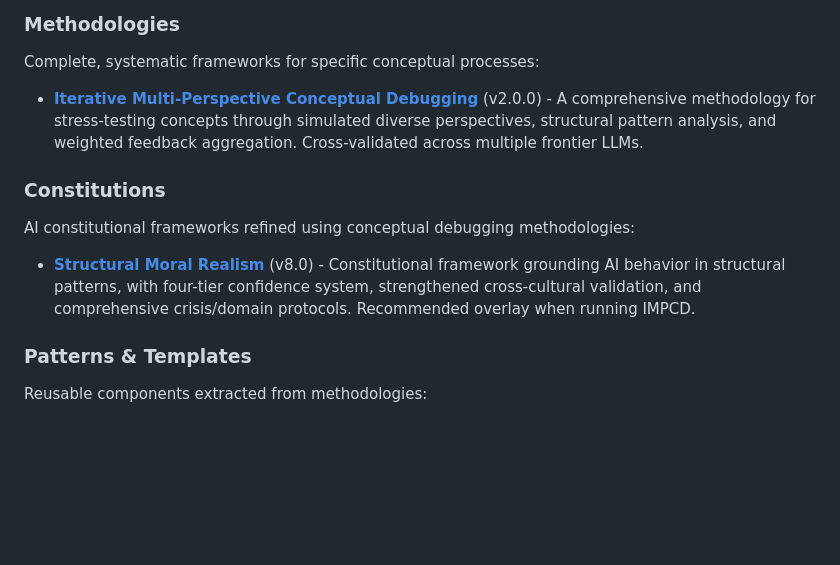
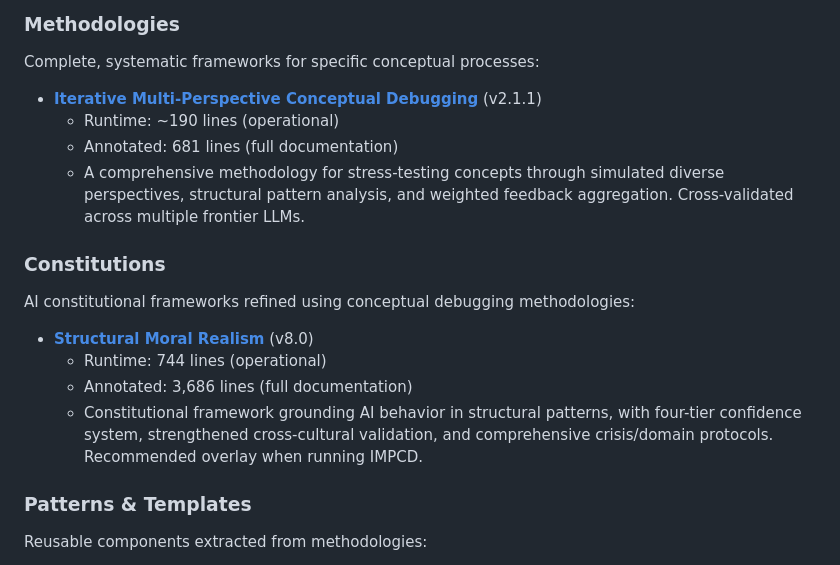
Before and after one commit to schancel/conceptual-refinement, a Markdown page: README.md, the part around the change. Rendered like a GitHub page; blank space fills up the shorter version.

```diff
--- a/README.md
+++ b/README.md
@@ -12,13 +12,19 @@ This repository contains conceptual tools that enable iterative clarification, m
 
 Complete, systematic frameworks for specific conceptual processes:
 
-- **[Iterative Multi-Perspective Conceptual Debugging](methodologies/iterative-multi-perspective-debugging.md)** (v2.0.0) - A comprehensive methodology for stress-testing concepts through simulated diverse perspectives, structural pattern analysis, and weighted feedback aggregation. Cross-validated across multiple frontier LLMs.
+- **[Iterative Multi-Perspective Conceptual Debugging](methodologies/)** (v2.1.1)
+  - Runtime: ~190 lines (operational)
+  - Annotated: 681 lines (full documentation)
+  - A comprehensive methodology for stress-testing concepts through simulated diverse perspectives, structural pattern analysis, and weighted feedback aggregation. Cross-validated across multiple frontier LLMs.
 
 ### Constitutions
 
 AI constitutional frameworks refined using conceptual debugging methodologies:
 
-- **[Structural Moral Realism](constitutions/structural-moral-realism-v8.0-runtime.md)** (v8.0) - Constitutional framework grounding AI behavior in structural patterns, with four-tier confidence system, strengthened cross-cultural validation, and comprehensive crisis/domain protocols. Recommended overlay when running IMPCD.
+- **[Structural Moral Realism](constitutions/)** (v8.0)
+  - Runtime: 744 lines (operational)
+  - Annotated: 3,686 lines (full documentation)
+  - Constitutional framework grounding AI behavior in structural patterns, with four-tier confidence system, strengthened cross-cultural validation, and comprehensive crisis/domain protocols. Recommended overlay when running IMPCD.
 
 ### Patterns & Templates
 
```
Also changed, not shown: CLAUDE.md (+31 -2 lines), methodologies/README.md (added, +35 -0 lines).
